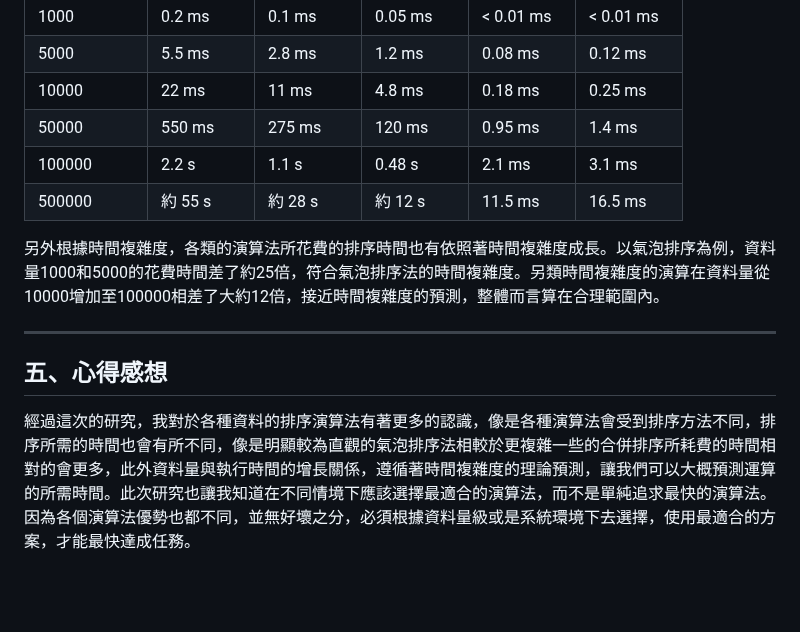
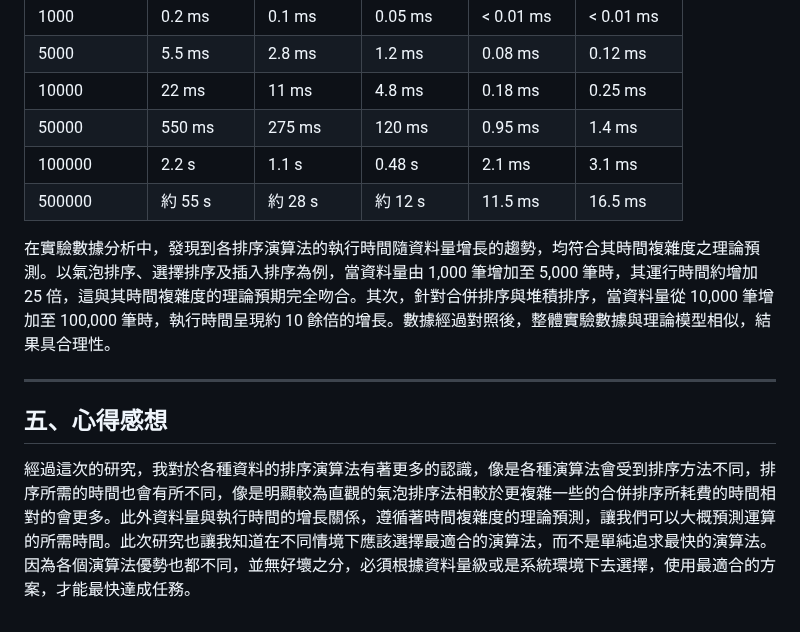
Before and after one commit to lichangye-art/sort_report, a Markdown page: README.md, the part around the change. Drawn GitHub-style; blank space fills up the shorter version.

```diff
--- a/README.md
+++ b/README.md
@@ -78,13 +78,13 @@
 | 5000   | 5.5 ms  | 2.8 ms   | 1.2 ms | 0.08 ms | 0.12 ms |
 | 10000  | 22 ms  | 11 ms  | 4.8 ms   | 0.18 ms  | 0.25 ms |
 | 50000  | 550 ms | 275 ms  | 120 ms  | 0.95 ms  | 1.4 ms |
-| 100000 | 2.2 s  | 1.1 s | 0.48 s   | 2.1 ms  | 3.1 ms |
+| 100000 | 2.2 s  | 1.1 s | 0.48 s  | 2.1 ms  | 3.1 ms |
 | 500000 | 約 55 s | 約 28 s | 約 12 s | 11.5 ms  | 16.5 ms |
 
-另外根據時間複雜度，各類的演算法所花費的排序時間也有依照著時間複雜度成長。以氣泡排序為例，資料量1000和5000的花費時間差了約25倍，符合氣泡排序法的時間複雜度。另類時間複雜度的演算在資料量從10000增加至100000相差了大約12倍，接近時間複雜度的預測，整體而言算在合理範圍內。
+在實驗數據分析中，發現到各排序演算法的執行時間隨資料量增長的趨勢，均符合其時間複雜度之理論預測。以氣泡排序、選擇排序及插入排序為例，當資料量由 1,000 筆增加至 5,000 筆時，其運行時間約增加 25 倍，這與其時間複雜度的理論預期完全吻合。其次，針對合併排序與堆積排序，當資料量從 10,000 筆增加至 100,000 筆時，執行時間呈現約 10 餘倍的增長。數據經過對照後，整體實驗數據與理論模型相似，結果具合理性。
 
 ---
 
 ## 五、心得感想
 
-經過這次的研究，我對於各種資料的排序演算法有著更多的認識，像是各種演算法會受到排序方法不同，排序所需的時間也會有所不同，像是明顯較為直觀的氣泡排序法相較於更複雜一些的合併排序所耗費的時間相對的會更多，此外資料量與執行時間的增長關係，遵循著時間複雜度的理論預測，讓我們可以大概預測運算的所需時間。此次研究也讓我知道在不同情境下應該選擇最適合的演算法，而不是單純追求最快的演算法。因為各個演算法優勢也都不同，並無好壞之分，必須根據資料量級或是系統環境下去選擇，使用最適合的方案，才能最快達成任務。
+經過這次的研究，我對於各種資料的排序演算法有著更多的認識，像是各種演算法會受到排序方法不同，排序所需的時間也會有所不同，像是明顯較為直觀的氣泡排序法相較於更複雜一些的合併排序所耗費的時間相對的會更多。此外資料量與執行時間的增長關係，遵循著時間複雜度的理論預測，讓我們可以大概預測運算的所需時間。此次研究也讓我知道在不同情境下應該選擇最適合的演算法，而不是單純追求最快的演算法。因為各個演算法優勢也都不同，並無好壞之分，必須根據資料量級或是系統環境下去選擇，使用最適合的方案，才能最快達成任務。
```
